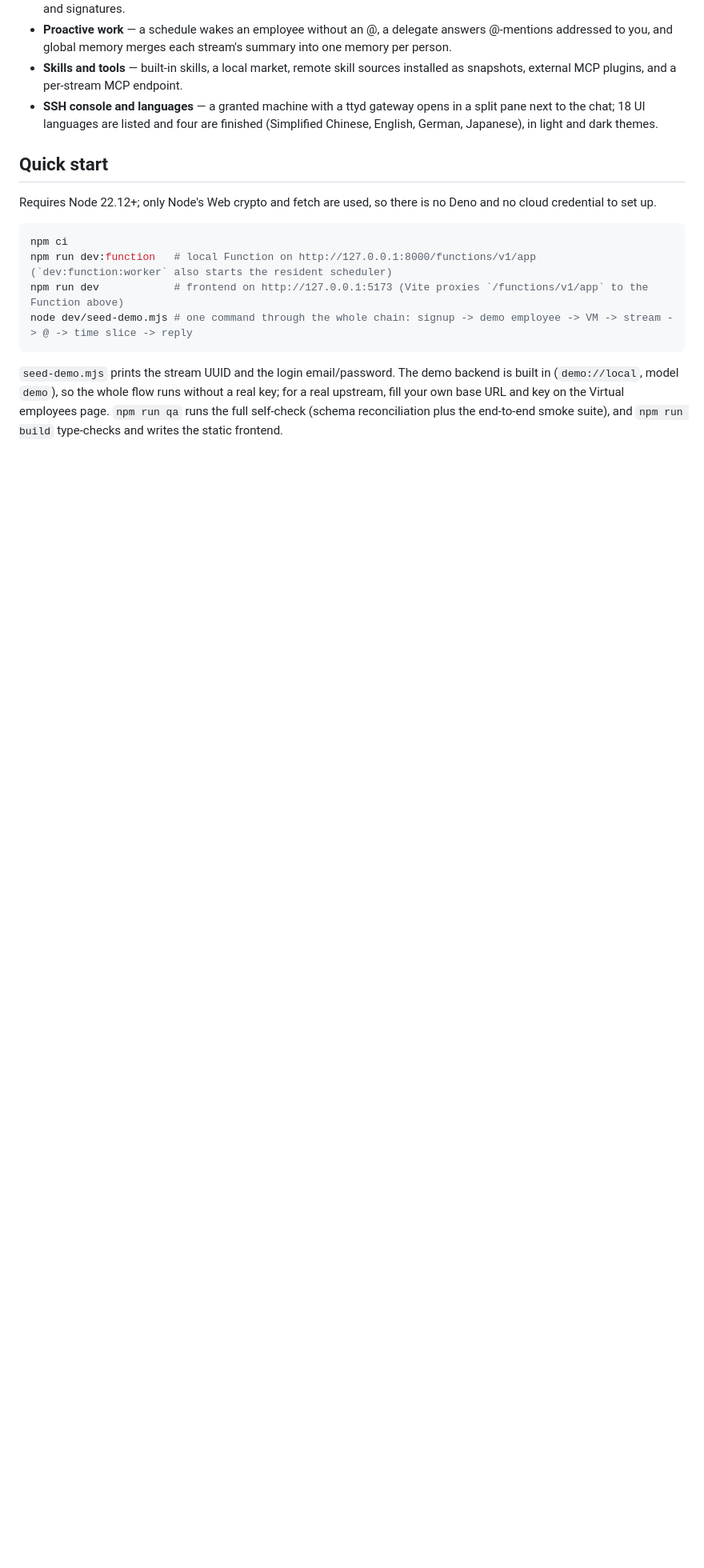
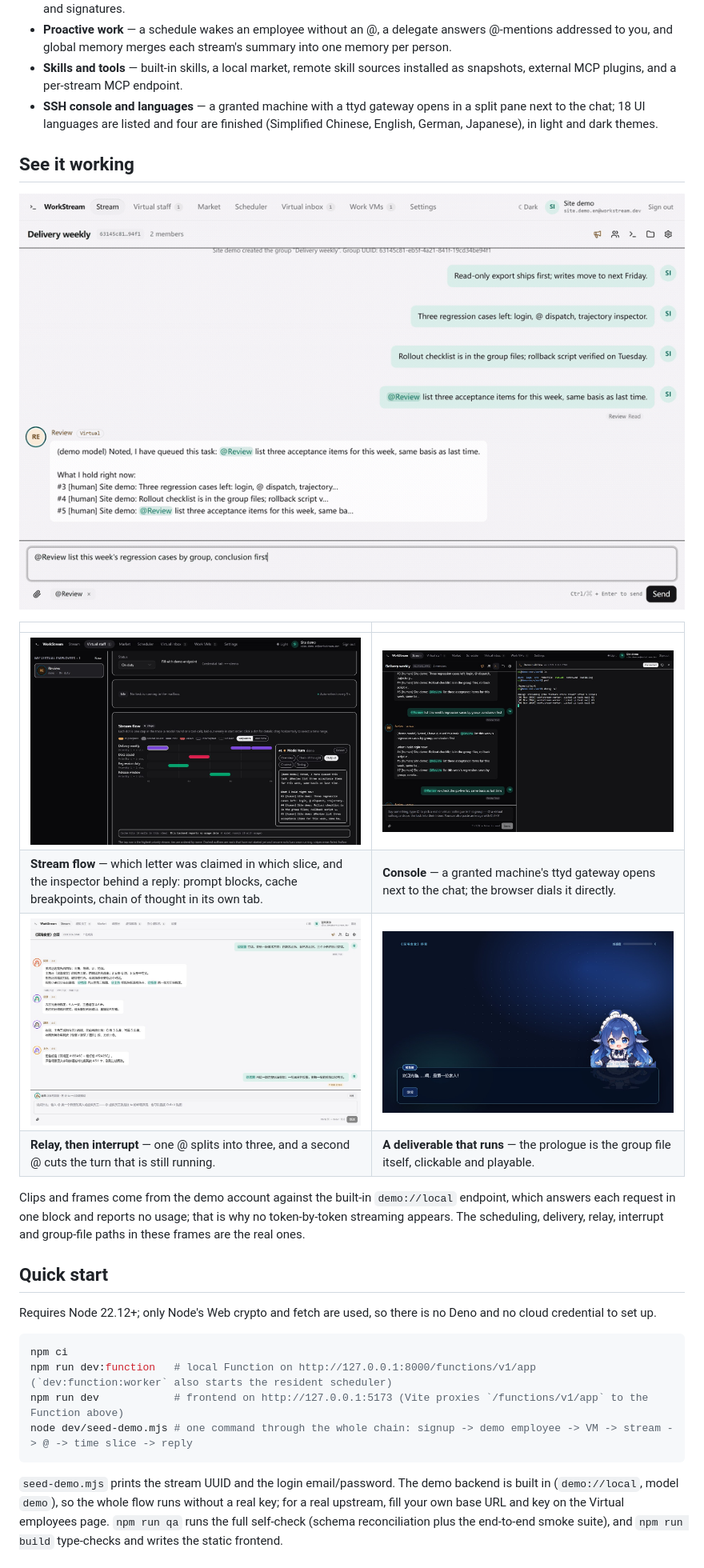
Before and after one commit to void-universe/WorkStream, a Markdown page: README.md, the part around one of its changes. Shown at 80% size. Drawn GitHub-style; pictures changed too: docs/assets/showcase/console.jpg (added), docs/assets/showcase/dispatch.gif (added), docs/assets/showcase/flow.jpg (added); blank space fills up the shorter version.

```diff
--- a/README.md
+++ b/README.md
@@ -15,6 +15,19 @@ WorkStream is a collaboration desk where real people and the virtual employees t
 - **Proactive work** — a schedule wakes an employee without an @, a delegate answers @-mentions addressed to you, and global memory merges each stream's summary into one memory per person.
 - **Skills and tools** — built-in skills, a local market, remote skill sources installed as snapshots, external MCP plugins, and a per-stream MCP endpoint.
 - **SSH console and languages** — a granted machine with a ttyd gateway opens in a split pane next to the chat; 18 UI languages are listed and four are finished (Simplified Chinese, English, German, Japanese), in light and dark themes.
+
+## See it working
+
+![@ a virtual employee, then the delivery lands in the stream](docs/assets/showcase/dispatch.gif)
+
+| | |
+| --- | --- |
+| [![Stream flow and the step inspector](docs/assets/showcase/flow.jpg)](docs/assets/showcase/flow.jpg) | [![SSH console beside the chat in the same stream window](docs/assets/showcase/console.jpg)](docs/assets/showcase/console.jpg) |
+| **Stream flow** — which letter was claimed in which slice, and the inspector behind a reply: prompt blocks, cache breakpoints, chain of thought in its own tab. | **Console** — a granted machine's ttyd gateway opens next to the chat; the browser dials it directly. |
+| [![Relay in one stream, then an interrupt](docs/assets/showcase/relay.jpg)](docs/assets/showcase/relay.jpg) | [![The playable prologue shipped as a group file](docs/assets/showcase/prologue.jpg)](docs/assets/showcase/prologue.jpg) |
+| **Relay, then interrupt** — one @ splits into three, and a second @ cuts the turn that is still running. | **A deliverable that runs** — the prologue is the group file itself, clickable and playable. |
+
+Clips and frames come from the demo account against the built-in `demo://local` endpoint, which answers each request in one block and reports no usage; that is why no token-by-token streaming appears. The scheduling, delivery, relay, interrupt and group-file paths in these frames are the real ones.
 
 ## Quick start
 
```
Also changed, not shown: other parts of README.md (+1 -1 lines), README.zh.md (+14 -1 lines), docs/assets/showcase/desk.gif (added), 1 other file.
